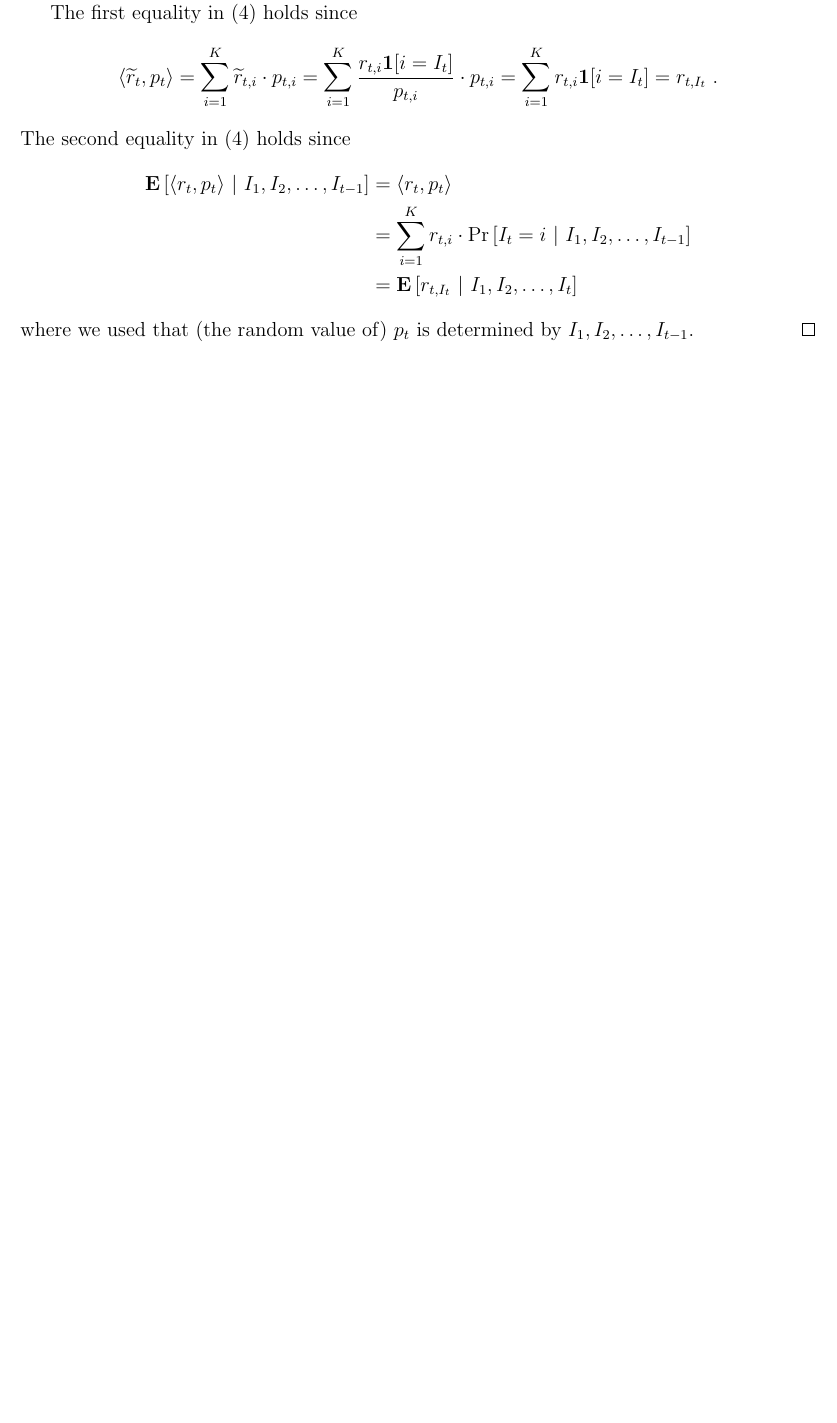
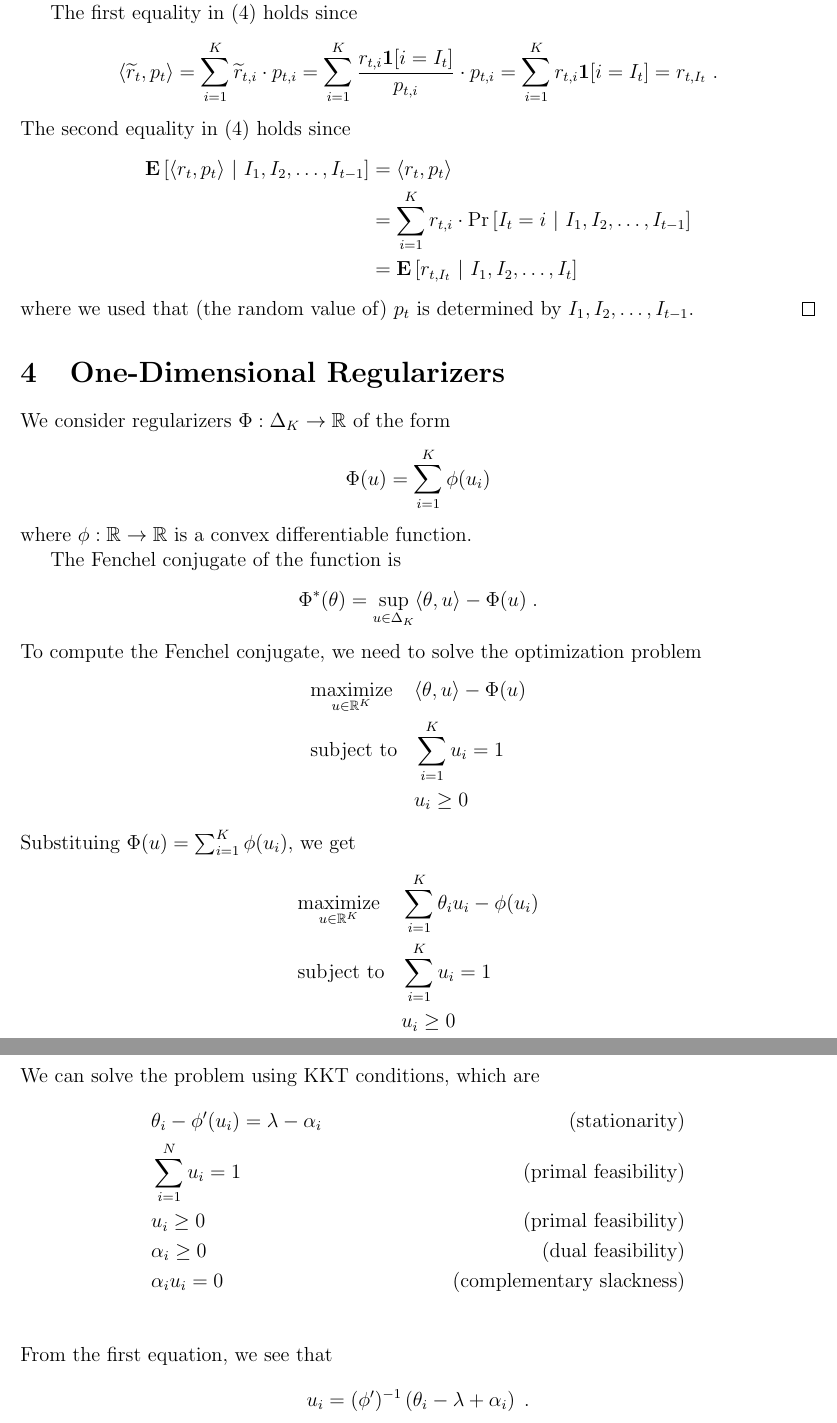
Before and after one commit to DavidPal/quantile-bandits, a LaTeX document (main.tex): part of page 4 of 4 before the commit and two parts of pages 4 and 5 of 5 after it, the two joined at a grey line, cut so that both start at the same text, the shorter picture padded with empty space. Compiled offline with pdfLaTeX.

Commit message:
KKT conditions

```diff
--- a/main.tex
+++ b/main.tex
@@ -190,4 +190,47 @@ The second equality in \eqref{equation:expectation-2} holds since
 where we used that (the random value of) $p_t$ is determined by $I_1, I_2, \dots, I_{t-1}$.
 \end{proof}
 
+\section{One-Dimensional Regularizers}
+
+We consider regularizers $\Phi:\Delta_K \to \R$ of the form
+$$
+\Phi(u) = \sum_{i=1}^K \phi(u_i)
+$$
+where $\phi:\R \to \R$ is a convex differentiable function.
+
+The Fenchel conjugate of the function is
+$$
+\Phi^*(\theta) = \sup_{u \in \Delta_K} \langle \theta, u \rangle - \Phi(u) \; .
+$$
+To compute the Fenchel conjugate, we need to solve the optimization problem
+$$
+\begin{aligned}
+& \underset{u \in \R^K}{\text{maximize}}
+& & \langle \theta, u \rangle - \Phi(u) \\
+& \text{subject to} & & \sum_{i=1}^K u_i = 1 \\
+& & & u_i \ge 0 \\
+\end{aligned}
+$$
+Substituing $\Phi(u) = \sum_{i=1}^K \phi(u_i)$, we get
+$$
+\begin{aligned}
+& \underset{u \in \R^K}{\text{maximize}}
+& & \sum_{i=1}^K \theta_i u_i - \phi(u_i) \\
+& \text{subject to} & & \sum_{i=1}^K u_i = 1 \\
+& & & u_i \ge 0 \\
+\end{aligned}
+$$
+We can solve the problem using KKT conditions, which are
+\begin{align*}
+& \theta_i - \phi'(u_i) = \lambda - \alpha_i & \text{(stationarity)} \\
+& \sum_{i=1}^N u_i = 1 & \text{(primal feasibility)} \\
+& u_i \ge 0 & \text{(primal feasibility)} \\
+& \alpha_i \ge 0 & \text{(dual feasibility)} \\
+& \alpha_i u_i = 0 & \text{(complementary slackness)} \\
+\end{align*}
+From the first equation, we see that
+$$
+u_i = (\phi')^{-1}\left(\theta_i - \lambda + \alpha_i \right) \; .
+$$
+
 \end{document}
```
Also changed, not shown: main.tex (12 more changed lines).
